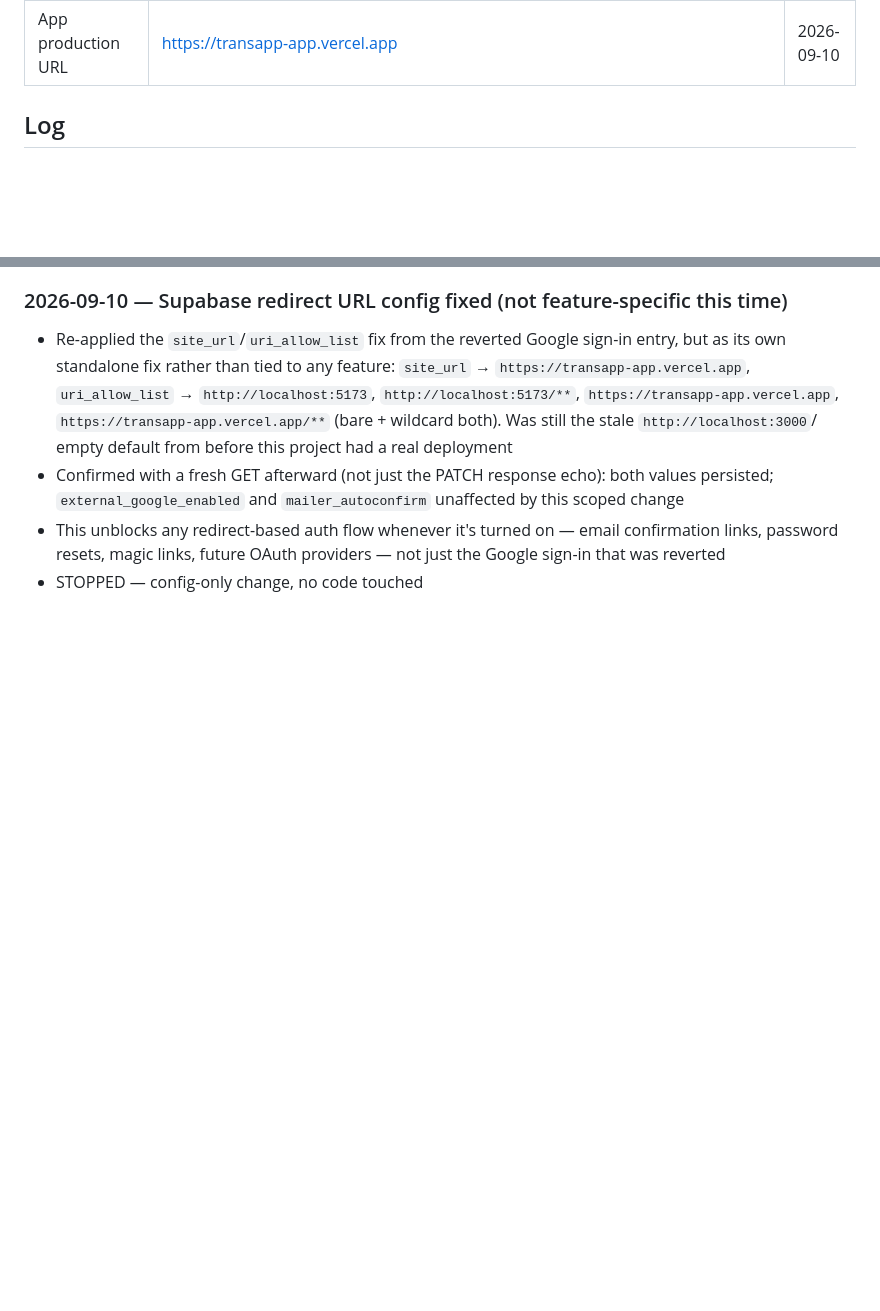
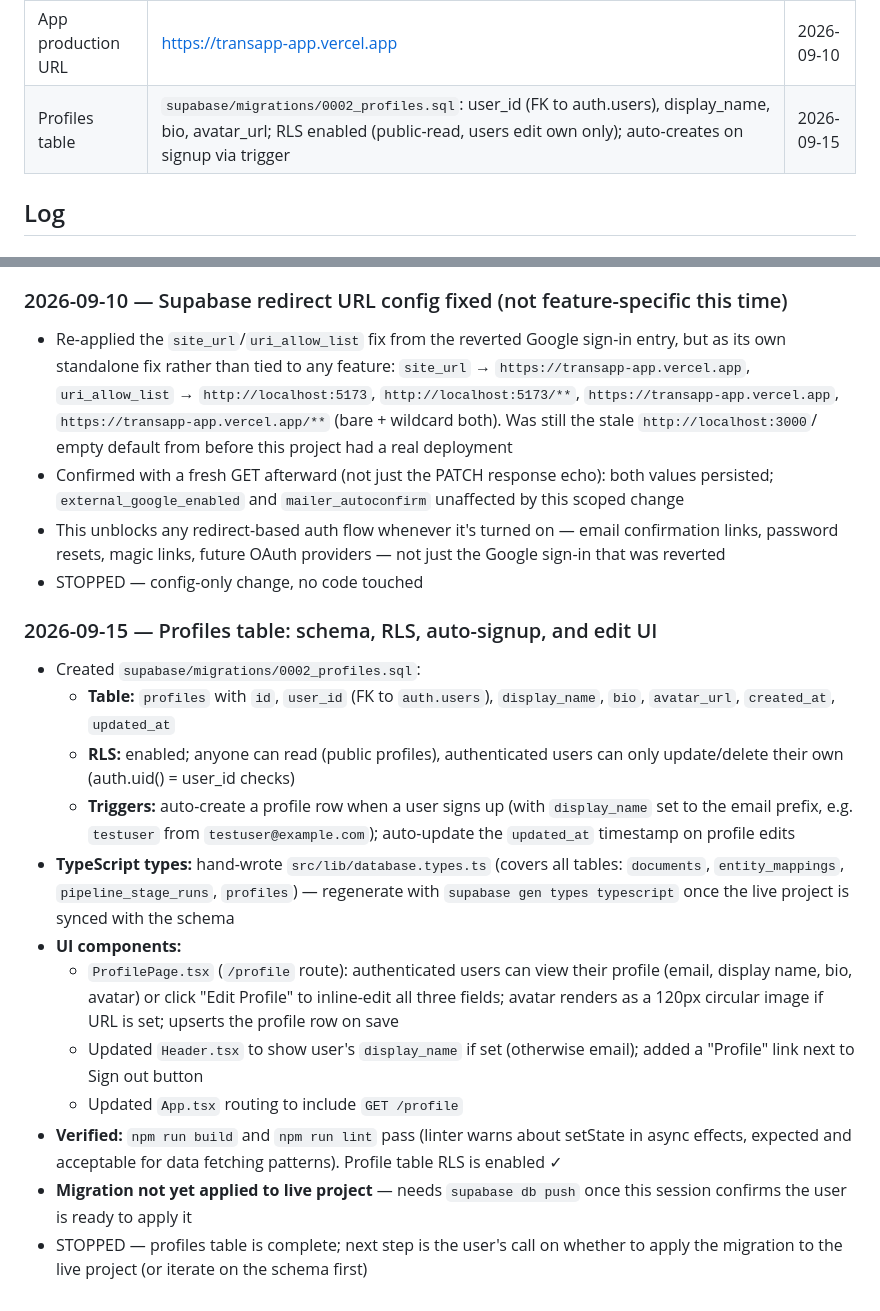
Before and after one commit to pmguest/transapp, a Markdown page: PROJECT-STATE.md, 2 parts joined by grey strips. Rendered like a GitHub page; blank space fills up the shorter version.

Commit message:
Log: profiles table setup (schema, RLS, auto-signup, edit UI)

```diff
--- a/PROJECT-STATE.md
+++ b/PROJECT-STATE.md
@@ -25,6 +25,7 @@
 | Supabase auth setting | `mailer_autoconfirm: true` — email confirmation is **off** for new signups on the live project (changed via Management API this session) | 2026-09-10 |
 | Supabase auth URLs | `site_url` = `https://transapp-app.vercel.app`; `uri_allow_list` includes `http://localhost:5173` and `https://transapp-app.vercel.app` (both bare and `/**`) — fixes redirect-based auth flows (email confirmation links, password resets, any future OAuth) generally, not tied to any one feature | 2026-09-10 |
 | App production URL | https://transapp-app.vercel.app | 2026-09-10 |
+| Profiles table | `supabase/migrations/0002_profiles.sql`: user_id (FK to auth.users), display_name, bio, avatar_url; RLS enabled (public-read, users edit own only); auto-creates on signup via trigger | 2026-09-15 |
 
 ## Log
 
@@ -724,3 +725,35 @@
   email confirmation links, password resets, magic links, future OAuth
   providers — not just the Google sign-in that was reverted
 - STOPPED — config-only change, no code touched
+
+### 2026-09-15 — Profiles table: schema, RLS, auto-signup, and edit UI
+
+- Created `supabase/migrations/0002_profiles.sql`:
+  - **Table:** `profiles` with `id`, `user_id` (FK to `auth.users`),
+    `display_name`, `bio`, `avatar_url`, `created_at`, `updated_at`
+  - **RLS:** enabled; anyone can read (public profiles), authenticated
+    users can only update/delete their own (auth.uid() = user_id checks)
+  - **Triggers:** auto-create a profile row when a user signs up
+    (with `display_name` set to the email prefix, e.g. `testuser` from
+    `testuser@example.com`); auto-update the `updated_at` timestamp on
+    profile edits
+- **TypeScript types:** hand-wrote `src/lib/database.types.ts` (covers
+  all tables: `documents`, `entity_mappings`, `pipeline_stage_runs`,
+  `profiles`) — regenerate with `supabase gen types typescript` once the
+  live project is synced with the schema
+- **UI components:**
+  - `ProfilePage.tsx` (`/profile` route): authenticated users can view
+    their profile (email, display name, bio, avatar) or click "Edit
+    Profile" to inline-edit all three fields; avatar renders as a 120px
+    circular image if URL is set; upserts the profile row on save
+  - Updated `Header.tsx` to show user's `display_name` if set (otherwise
+    email); added a "Profile" link next to Sign out button
+  - Updated `App.tsx` routing to include `GET /profile`
+- **Verified:** `npm run build` and `npm run lint` pass (linter warns
+  about setState in async effects, expected and acceptable for data
+  fetching patterns). Profile table RLS is enabled ✓
+- **Migration not yet applied to live project** — needs `supabase db push`
+  once this session confirms the user is ready to apply it
+- STOPPED — profiles table is complete; next step is the user's call on
+  whether to apply the migration to the live project (or iterate on the
+  schema first)
```
